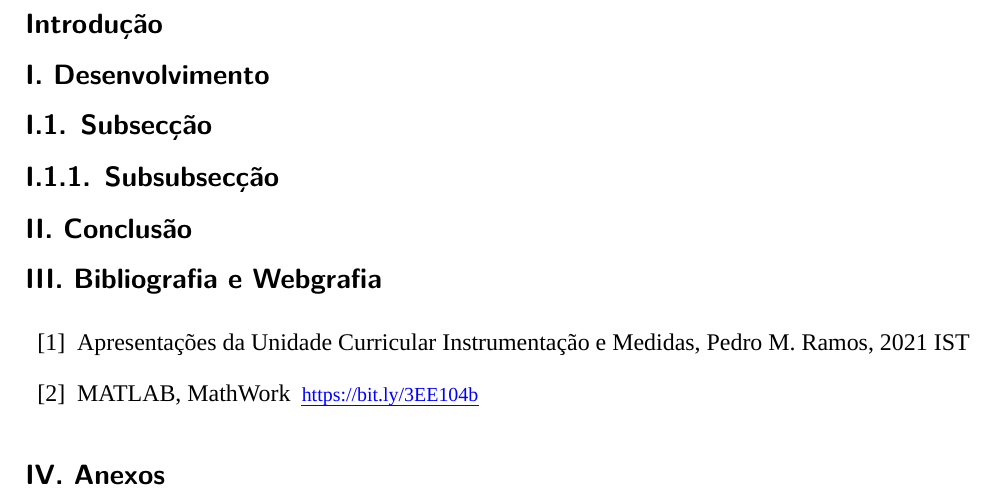
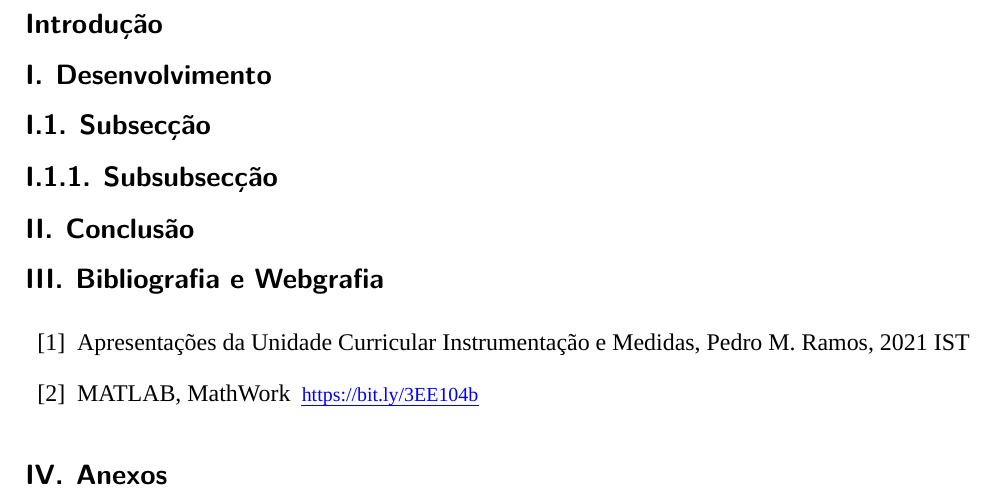
Before and after one commit to fabexdias/TemplateLatex, a LaTeX document (main.tex, which reads setup.tex): part of page 3 of 3, cut so that both start at the same text. Compiled offline with XeLaTeX; a missing font is replaced by an installed copy or a similar font.

Commit message:
8th commit

```diff
--- a/setup.tex
+++ b/setup.tex
@@ -52,19 +52,19 @@
 \addto\captionsportuguese{\renewcommand{\refname}{}}
 %Isto é para alterar o título "Referências" que aparece originalmente associada a \begin{thebibliography}, em branco omite o título
 
-\renewcommand\thesection{\Roman{section}}
-\renewcommand\thesubsection{\thesection.\arabic{subsection}}
-\renewcommand\thesubsubsection{\thesubsection.\arabic{subsubsection}}
-%Definição da numeração das sections e subsections, ver mais aqui https://tex.stackexchange.com/questions/3177/how-to-change-the-numbering-of-part-chapter-section-to-alphabetical-r
+\renewcommand\thesection{\Roman{section}.}
+\renewcommand\thesubsection{\thesection\arabic{subsection}.}
+\renewcommand\thesubsubsection{\thesubsection\arabic{subsubsection}.}
+%Definição da numeração das sections e subsections
 
 \titlespacing\section{0pt}{1cm}{0.423cm}
-\titleformat{\section}{\normalfont\bfseries\fontsize{14}{6}\sffamily}{\thesection. }{0pt}{}
+\titleformat{\section}{\normalfont\bfseries\fontsize{14}{6}\sffamily}{\thesection\:\:}{0pt}{}
 %Isto é para os títulos das secções do trabalho
 \titlespacing\subsection{0pt}{1cm}{0.423cm}
-\titleformat{\subsection}{\normalfont\bfseries\fontsize{14}{6}\sffamily}{\thesubsection. }{0pt}{}
+\titleformat{\subsection}{\normalfont\bfseries\fontsize{14}{6}\sffamily}{\thesubsection\:\:}{0pt}{}
 %Isto é para os títulos das subsecções do trabalho
 \titlespacing\subsubsection{0pt}{1cm}{0.423cm}
-\titleformat{\subsubsection}{\normalfont\bfseries\fontsize{14}{6}\sffamily}{\thesubsubsection. }{0pt}{}
+\titleformat{\subsubsection}{\normalfont\bfseries\fontsize{14}{6}\sffamily}{\thesubsubsection\:\:}{0pt}{}
 %Isto é para os títulos das subsubsecções do trabalho
 
 \captionsetup{labelsep=endash}
@@ -91,8 +91,3 @@
 \addtolength{\cftsubsecnumwidth}{1mm}
 \addtolength{\cftsecnumwidth}{1mm}
 %Isto define a distância entre os números e o títulos no índice
-
-\renewcommand{\cftsubsubsecaftersnum}{.}
-\renewcommand{\cftsubsecaftersnum}{.}
-\renewcommand{\cftsecaftersnum}{.}
-%Isto põe os números do índice com um ponto, em concordância com os títulos ao longo do trabalho
```
